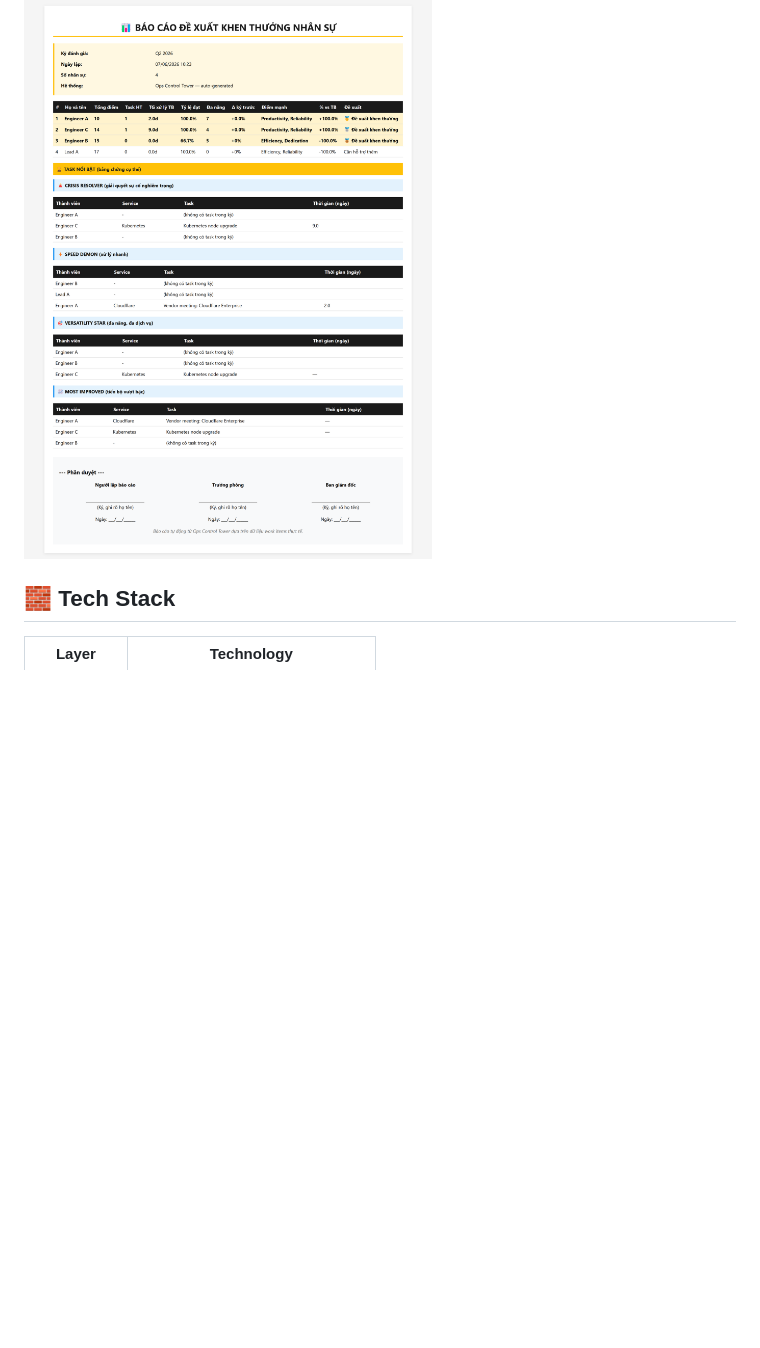
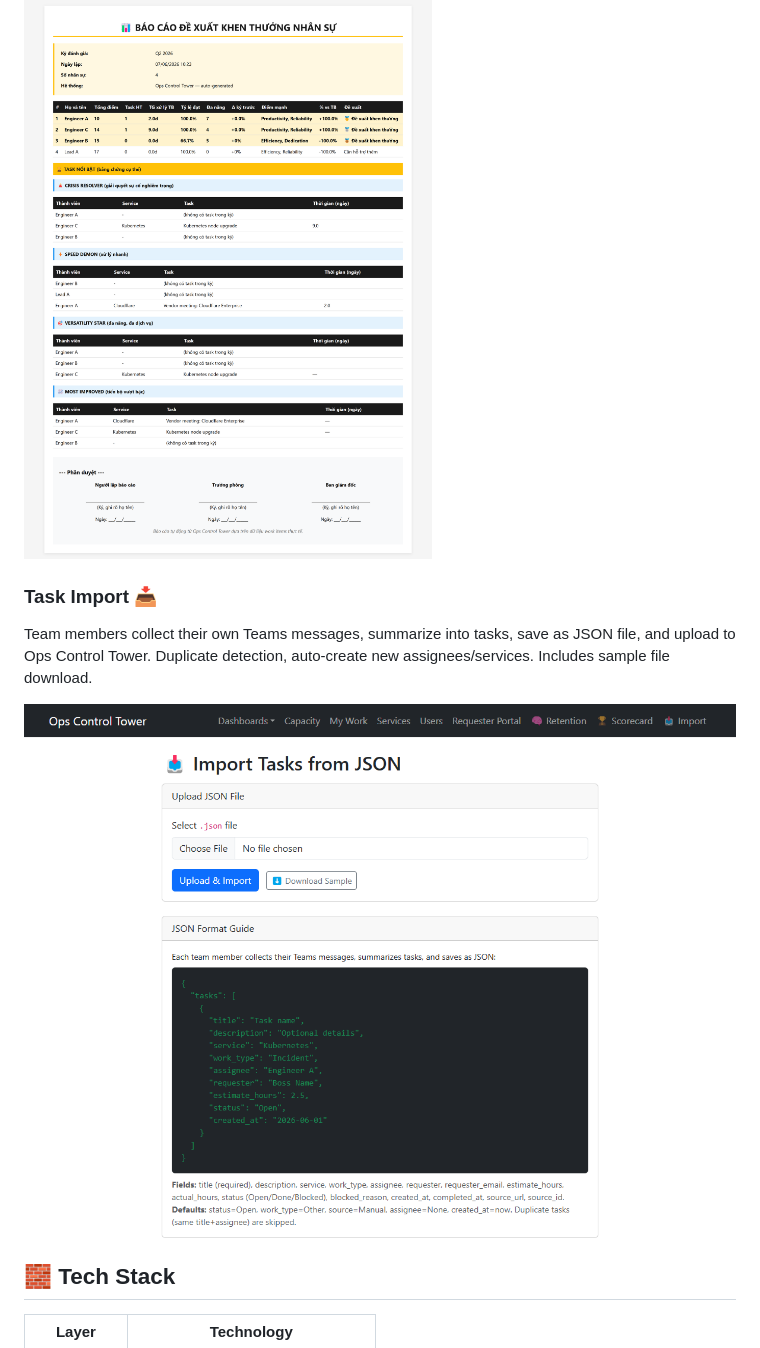
Before and after one commit to thichcode/ops-tower-control, a Markdown page: README.md, the part around the change. Drawn GitHub-style; pictures changed too: screenshots/import.png (added); blank space fills up the shorter version.

```diff
--- a/README.md
+++ b/README.md
@@ -106,6 +106,11 @@ Quarterly/yearly scorecard ranking members across 7 criteria: Productivity, Effi
 Boss-facing Vietnamese CSV report for reward/recognition proposals. Top 3 → "🥇 Đề xuất khen thưởng", Bottom 3 → "Cần hỗ trợ thêm", with team avg baseline, Δ kỳ trước, top strengths, and standout task evidence. Includes signature lines for approval workflow.
 
 ![Reward Report](screenshots/reward_report.png)
+
+### Task Import 📥
+Team members collect their own Teams messages, summarize into tasks, save as JSON file, and upload to Ops Control Tower. Duplicate detection, auto-create new assignees/services. Includes sample file download.
+
+![Import](screenshots/import.png)
 
 ## 🧱 Tech Stack
 
```
Also changed, not shown: 5 other files.
